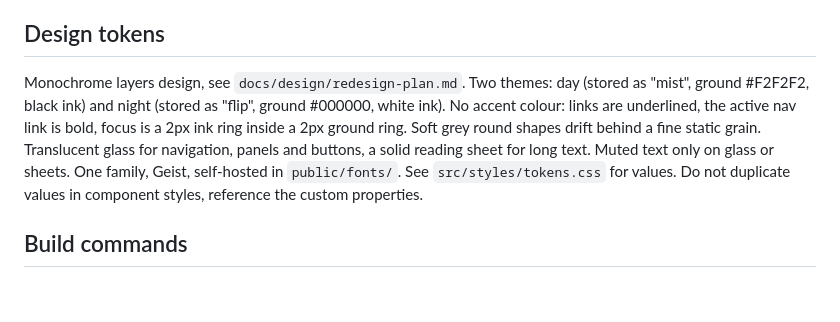
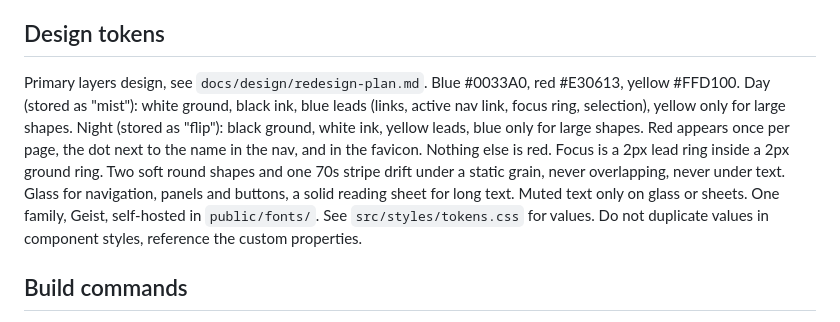
Before and after one commit to solomas/personal-site, a Markdown page: CLAUDE.md, the part around the change. Drawn GitHub-style; blank space fills up the shorter version.

```diff
--- a/CLAUDE.md
+++ b/CLAUDE.md
@@ -85,7 +85,7 @@ Before any commit that touches `.md`, `.mdx`, `.astro`, `.html` or content files
 - `src/styles/` for shared styles.
 
 ## Design tokens
-Monochrome layers design, see `docs/design/redesign-plan.md`. Two themes: day (stored as "mist", ground #F2F2F2, black ink) and night (stored as "flip", ground #000000, white ink). No accent colour: links are underlined, the active nav link is bold, focus is a 2px ink ring inside a 2px ground ring. Soft grey round shapes drift behind a fine static grain. Translucent glass for navigation, panels and buttons, a solid reading sheet for long text. Muted text only on glass or sheets. One family, Geist, self-hosted in `public/fonts/`. See `src/styles/tokens.css` for values. Do not duplicate values in component styles, reference the custom properties.
+Primary layers design, see `docs/design/redesign-plan.md`. Blue #0033A0, red #E30613, yellow #FFD100. Day (stored as "mist"): white ground, black ink, blue leads (links, active nav link, focus ring, selection), yellow only for large shapes. Night (stored as "flip"): black ground, white ink, yellow leads, blue only for large shapes. Red appears once per page, the dot next to the name in the nav, and in the favicon. Nothing else is red. Focus is a 2px lead ring inside a 2px ground ring. Two soft round shapes and one 70s stripe drift under a static grain, never overlapping, never under text. Glass for navigation, panels and buttons, a solid reading sheet for long text. Muted text only on glass or sheets. One family, Geist, self-hosted in `public/fonts/`. See `src/styles/tokens.css` for values. Do not duplicate values in component styles, reference the custom properties.
 
 ## Build commands
 - Dev: `npm run dev`
```
Also changed, not shown: docs/design/redesign-plan.md (+29 -21 lines).
